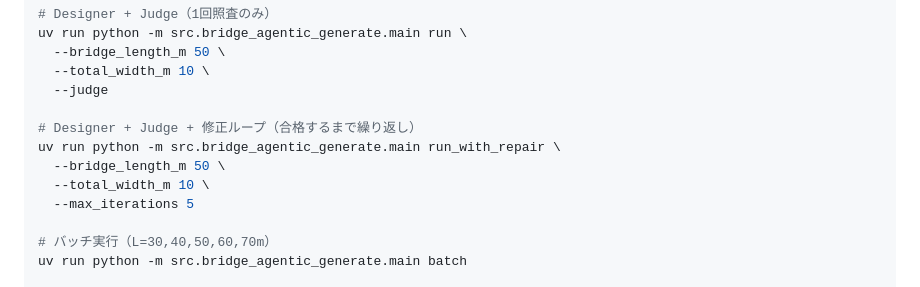
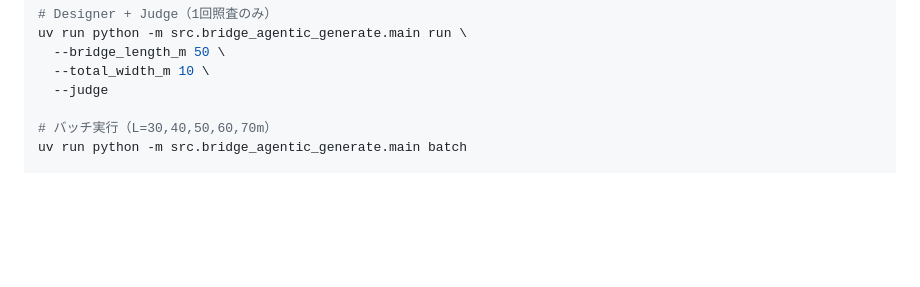
Before and after one commit to UT-Team-Chun/AgenticGenBrim, a Markdown page: CLAUDE.md, the part around the change. Drawn GitHub-style; blank space fills up the shorter version.

```diff
--- a/CLAUDE.md
+++ b/CLAUDE.md
@@ -112,12 +112,6 @@ uv run python -m src.bridge_agentic_generate.main run \
   --total_width_m 10 \
   --judge
 
-# Designer + Judge + 修正ループ（合格するまで繰り返し）
-uv run python -m src.bridge_agentic_generate.main run_with_repair \
-  --bridge_length_m 50 \
-  --total_width_m 10 \
-  --max_iterations 5
-
 # バッチ実行（L=30,40,50,60,70m）
 uv run python -m src.bridge_agentic_generate.main batch
 
```
Also changed, not shown: docs/USAGE.md (+22 -15 lines), src/CLAUDE.md (+7 -7 lines).
